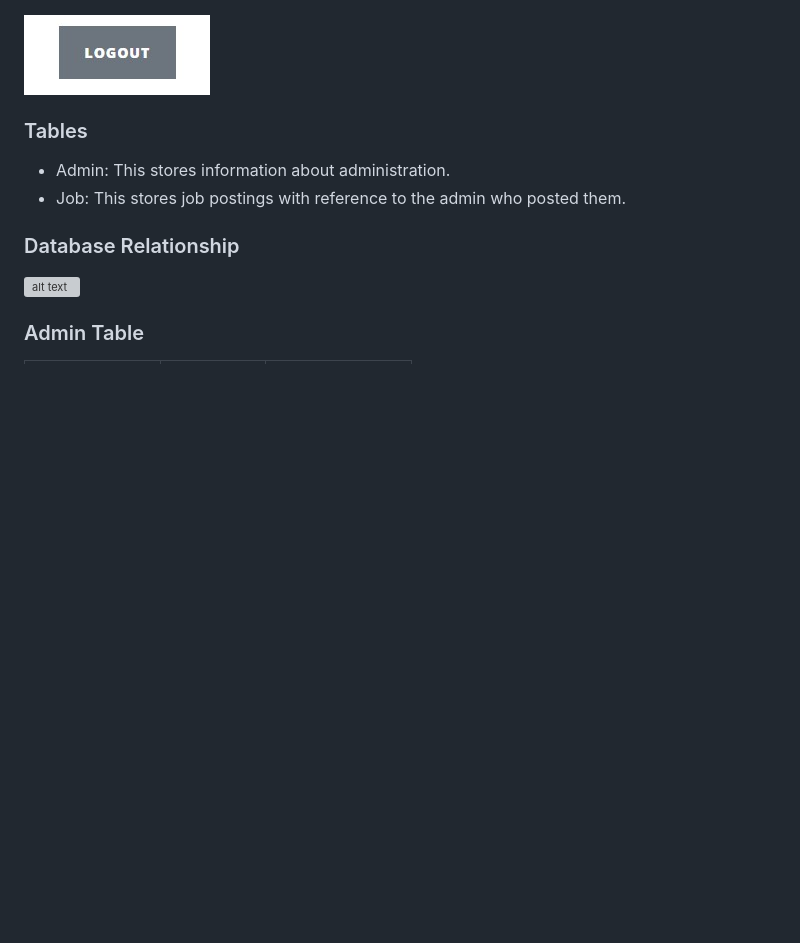
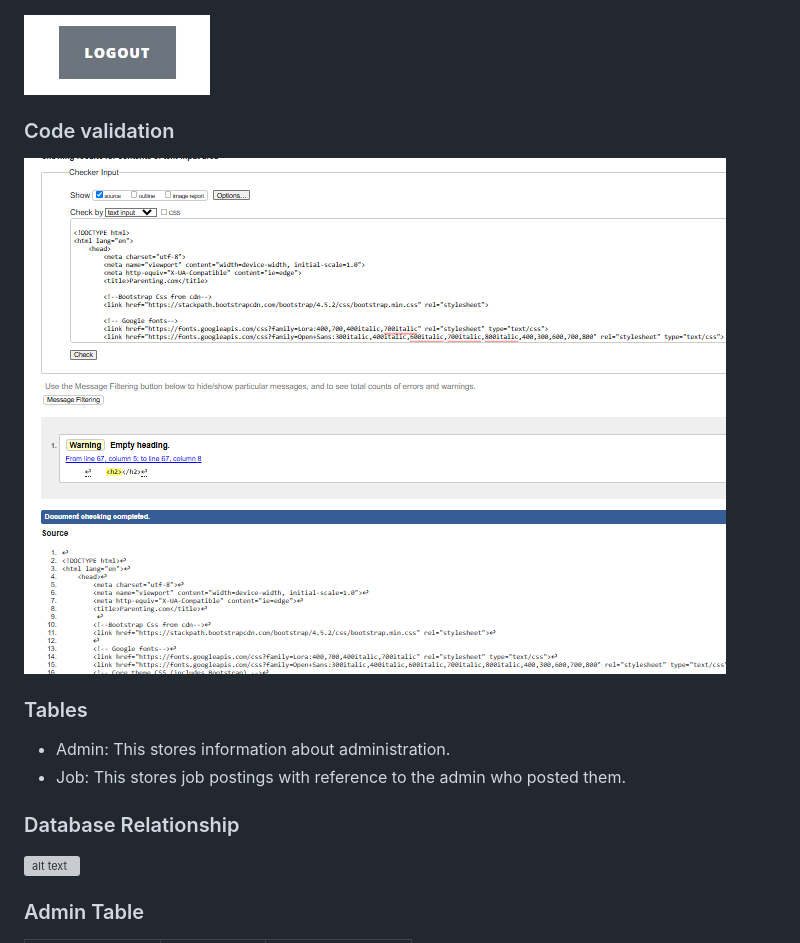
Before and after one commit to Nemi100/parentingdb, a Markdown page: README.md, the part around the change. GitHub-like rendering; pictures changed too: static/img/code-validation.png (added); blank space fills up the shorter version; grey boxes are pictures that could not be loaded.

```diff
--- a/README.md
+++ b/README.md
@@ -168,6 +168,8 @@ Parenting.com is a website for parents needs whilst boosting an admin login for
 ### Admin logout/redirecting to admin login page
 ![log out button](static/img/logout.jpg)
 
+### Code validation
+![code validation](static/img/code-validation.png)
 
 
 
```
